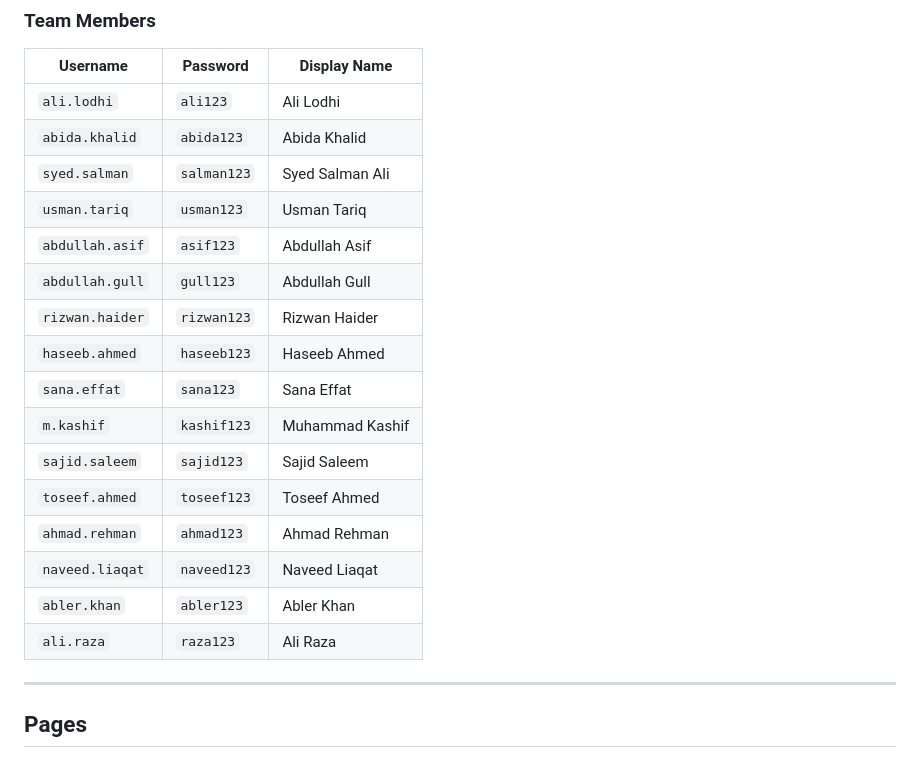
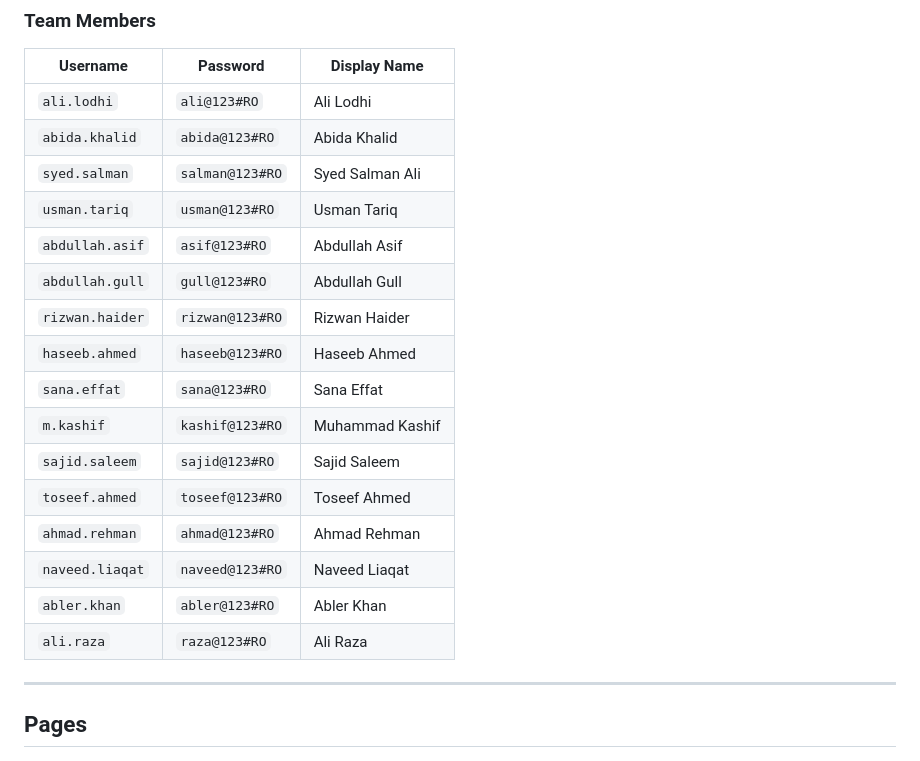
Before and after one commit to gerirankorbit-coder/seoteamtargets, a Markdown page: README.md, the part around the change. Rendered like a GitHub page.

```diff
--- a/README.md
+++ b/README.md
@@ -28,22 +28,22 @@ Open `http://<your-ip>:3000` on any device on the same network.
 ### Team Members
 | Username         | Password    | Display Name      |
 |------------------|-------------|-------------------|
-| `ali.lodhi`      | `ali123`    | Ali Lodhi         |
-| `abida.khalid`   | `abida123`  | Abida Khalid      |
-| `syed.salman`    | `salman123` | Syed Salman Ali   |
-| `usman.tariq`    | `usman123`  | Usman Tariq       |
-| `abdullah.asif`  | `asif123`   | Abdullah Asif     |
-| `abdullah.gull`  | `gull123`   | Abdullah Gull     |
-| `rizwan.haider`  | `rizwan123` | Rizwan Haider     |
-| `haseeb.ahmed`   | `haseeb123` | Haseeb Ahmed      |
-| `sana.effat`     | `sana123`   | Sana Effat        |
-| `m.kashif`       | `kashif123` | Muhammad Kashif   |
-| `sajid.saleem`   | `sajid123`  | Sajid Saleem      |
-| `toseef.ahmed`   | `toseef123` | Toseef Ahmed      |
-| `ahmad.rehman`   | `ahmad123`  | Ahmad Rehman      |
-| `naveed.liaqat`  | `naveed123` | Naveed Liaqat     |
-| `abler.khan`     | `abler123`  | Abler Khan        |
-| `ali.raza`       | `raza123`   | Ali Raza          |
+| `ali.lodhi`      | `ali@123#RO`    | Ali Lodhi         |
+| `abida.khalid`   | `abida@123#RO`  | Abida Khalid      |
+| `syed.salman`    | `salman@123#RO` | Syed Salman Ali   |
+| `usman.tariq`    | `usman@123#RO`  | Usman Tariq       |
+| `abdullah.asif`  | `asif@123#RO`   | Abdullah Asif     |
+| `abdullah.gull`  | `gull@123#RO`   | Abdullah Gull     |
+| `rizwan.haider`  | `rizwan@123#RO` | Rizwan Haider     |
+| `haseeb.ahmed`   | `haseeb@123#RO` | Haseeb Ahmed      |
+| `sana.effat`     | `sana@123#RO`   | Sana Effat        |
+| `m.kashif`       | `kashif@123#RO` | Muhammad Kashif   |
+| `sajid.saleem`   | `sajid@123#RO`  | Sajid Saleem      |
+| `toseef.ahmed`   | `toseef@123#RO` | Toseef Ahmed      |
+| `ahmad.rehman`   | `ahmad@123#RO`  | Ahmad Rehman      |
+| `naveed.liaqat`  | `naveed@123#RO` | Naveed Liaqat     |
+| `abler.khan`     | `abler@123#RO`  | Abler Khan        |
+| `ali.raza`       | `raza@123#RO`   | Ali Raza          |
 
 ---
 
```
